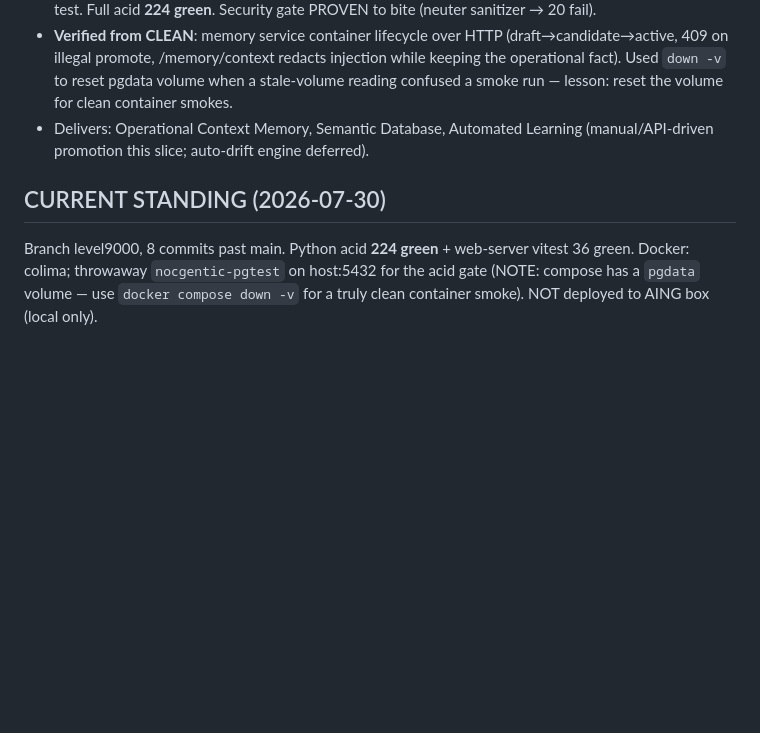
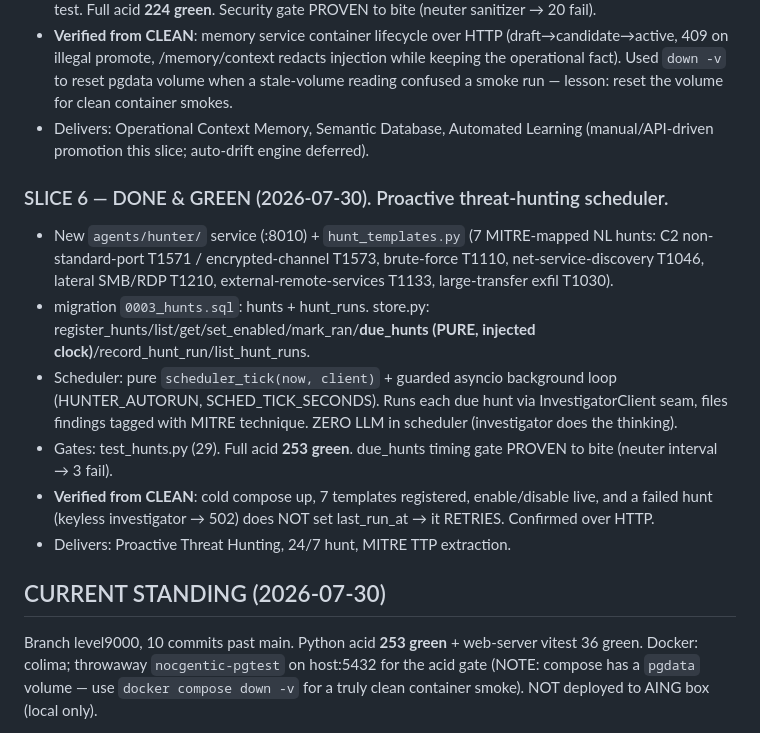
Before and after one commit to bhnoc/NOCgentic, a Markdown page: HANDOFF.md, the part around the change. Rendered like a GitHub page; blank space fills up the shorter version.

Commit message:
docs(handoff): record slice 6 (proactive hunt scheduler)
Co-Authored-By: Claude Opus 4.8 <noreply@anthropic.com>

```diff
--- a/HANDOFF.md
+++ b/HANDOFF.md
@@ -130,8 +130,16 @@ Persistence decided: **Postgres+pgvector** container. First slice: **vector sear
 - **Verified from CLEAN**: memory service container lifecycle over HTTP (draft→candidate→active, 409 on illegal promote, /memory/context redacts injection while keeping the operational fact). Used `down -v` to reset pgdata volume when a stale-volume reading confused a smoke run — lesson: reset the volume for clean container smokes.
 - Delivers: Operational Context Memory, Semantic Database, Automated Learning (manual/API-driven promotion this slice; auto-drift engine deferred).
 
+### SLICE 6 — DONE & GREEN (2026-07-30). Proactive threat-hunting scheduler.
+- New `agents/hunter/` service (:8010) + `hunt_templates.py` (7 MITRE-mapped NL hunts: C2 non-standard-port T1571 / encrypted-channel T1573, brute-force T1110, net-service-discovery T1046, lateral SMB/RDP T1210, external-remote-services T1133, large-transfer exfil T1030).
+- migration `0003_hunts.sql`: hunts + hunt_runs. store.py: register_hunts/list/get/set_enabled/mark_ran/**due_hunts (PURE, injected clock)**/record_hunt_run/list_hunt_runs.
+- Scheduler: pure `scheduler_tick(now, client)` + guarded asyncio background loop (HUNTER_AUTORUN, SCHED_TICK_SECONDS). Runs each due hunt via InvestigatorClient seam, files findings tagged with MITRE technique. ZERO LLM in scheduler (investigator does the thinking).
+- Gates: test_hunts.py (29). Full acid **253 green**. due_hunts timing gate PROVEN to bite (neuter interval → 3 fail).
+- **Verified from CLEAN**: cold compose up, 7 templates registered, enable/disable live, and a failed hunt (keyless investigator → 502) does NOT set last_run_at → it RETRIES. Confirmed over HTTP.
+- Delivers: Proactive Threat Hunting, 24/7 hunt, MITRE TTP extraction.
+
 ## CURRENT STANDING (2026-07-30)
-Branch level9000, 8 commits past main. Python acid **224 green** + web-server vitest 36 green. Docker: colima;
+Branch level9000, 10 commits past main. Python acid **253 green** + web-server vitest 36 green. Docker: colima;
 throwaway `nocgentic-pgtest` on host:5432 for the acid gate (NOTE: compose has a `pgdata` volume — use
 `docker compose down -v` for a truly clean container smoke). NOT deployed to AING box (local only).
 
```
